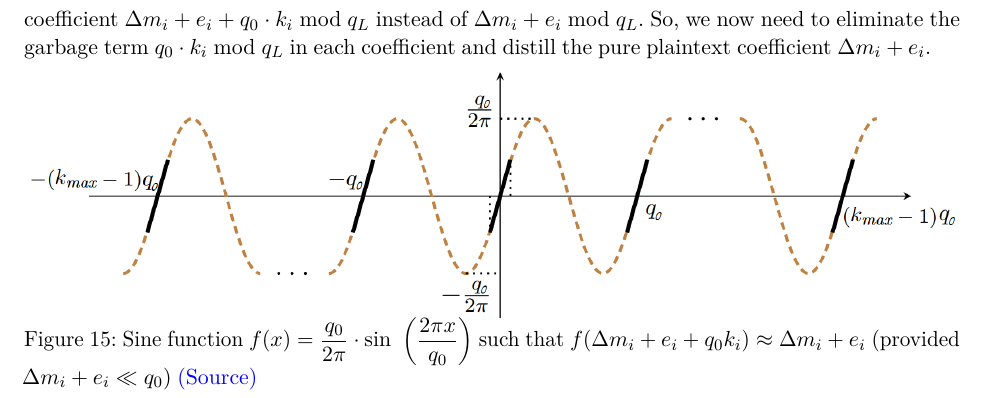
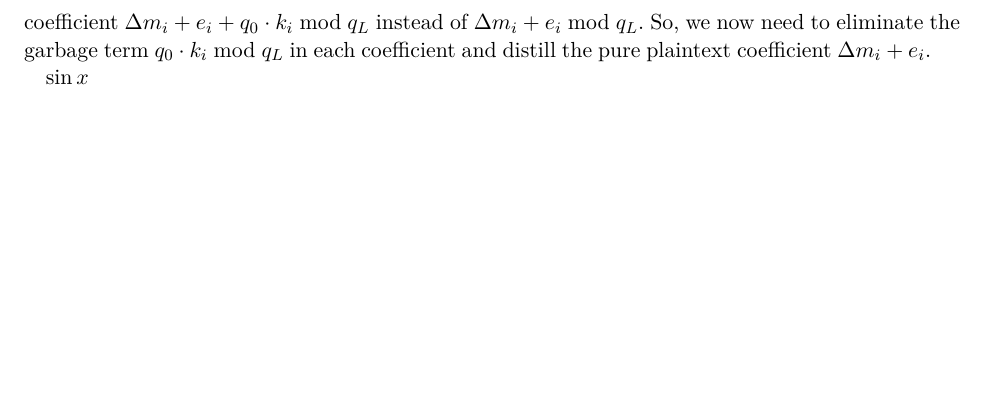
Before and after one commit to fhetextbook/fhetextbook.github.io, a LaTeX paper (00-main.tex, which reads d03-ckks.tex): part of page 188 of 192, cut so that both start at the same text, the shorter picture padded with empty space. Compiled offline with pdfLaTeX.

Commit message:
Updates from Overleaf

```diff
--- a/d03-ckks.tex
+++ b/d03-ckks.tex
@@ -1646,11 +1646,4 @@ Here, we assume that $q_L$ is large enough such that $\Delta M + E + q_0K \ll q_
 
 In the $\Delta M + E + q_0 K \bmod q_L$ term, notice that because of the $q_0K$ term which is not modulo-reduced by $q_0$ anymore, the ciphertext's decrypted plaintext polynomial's each $i$-th term would get a corrupted coefficient $\Delta m_i + e_i + q_0\cdot k_i \bmod q_L$ instead of $\Delta m_i + e_i \bmod q_L$. So, we now need to eliminate the garbage term $q_0\cdot k_i \bmod q_L$ in each coefficient and distill the pure plaintext coefficient $\Delta m_i + e_i$.
 
-
-\begin{figure}[h!]
-    \centering
-  \includegraphics[width=1.0\linewidth]{figures/modulo-reduction-sine.png}
-  \caption{Sine function $f(x) = \dfrac{q_0}{2\pi}\cdot \sin{}
- \, \left(\dfrac{2\pi x}{q_0}\right)$ such that $f(\Delta m_i + e_i + q_0k_i) \approx \Delta m_i + e_i$ (provided $\Delta m_i + e_i \ll q_0$) \href{https://eprint.iacr.org/2018/153.pdf}{(Source)}}
-  \label{fig:modulo-reduction-sine}
-\end{figure}
+$\sin x$
```
